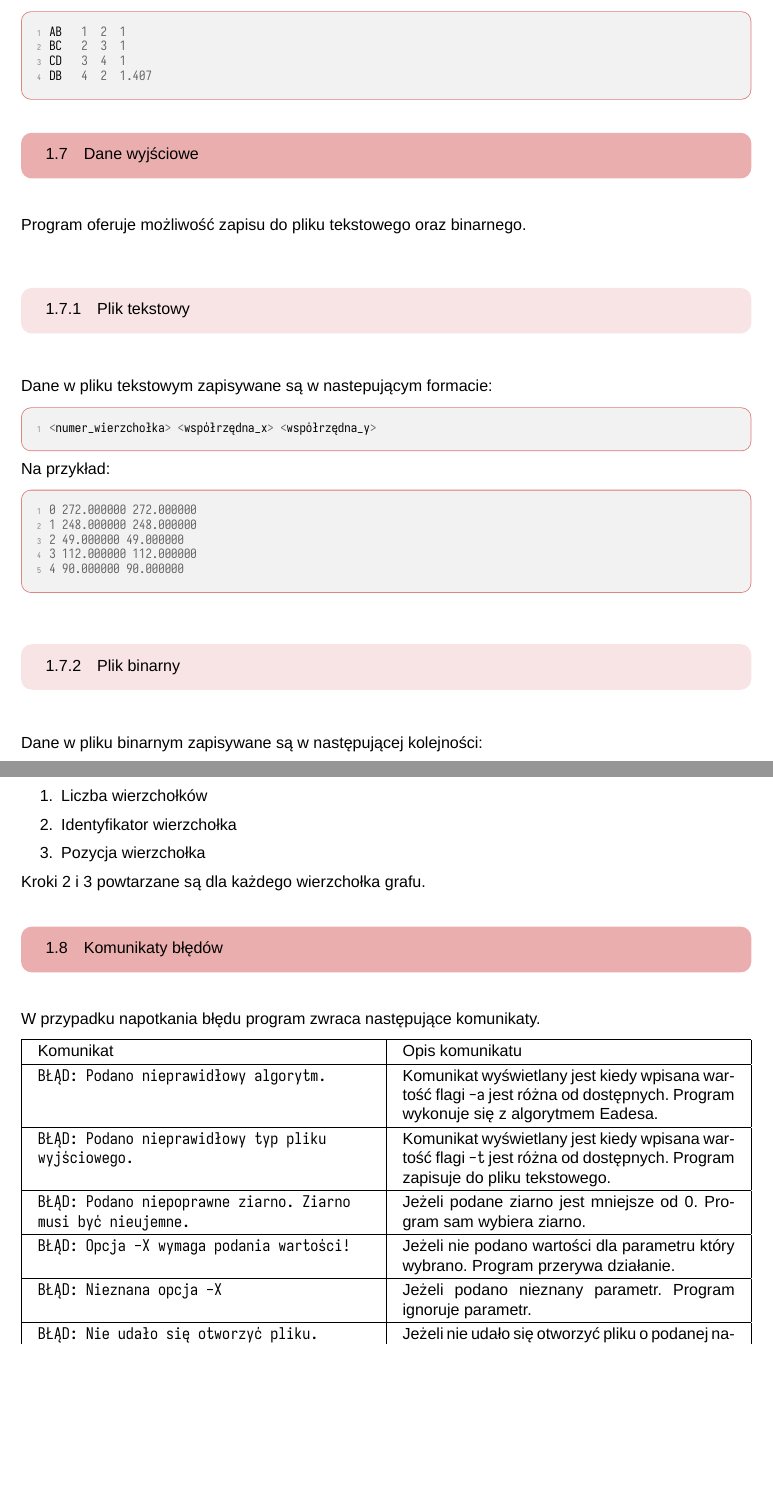
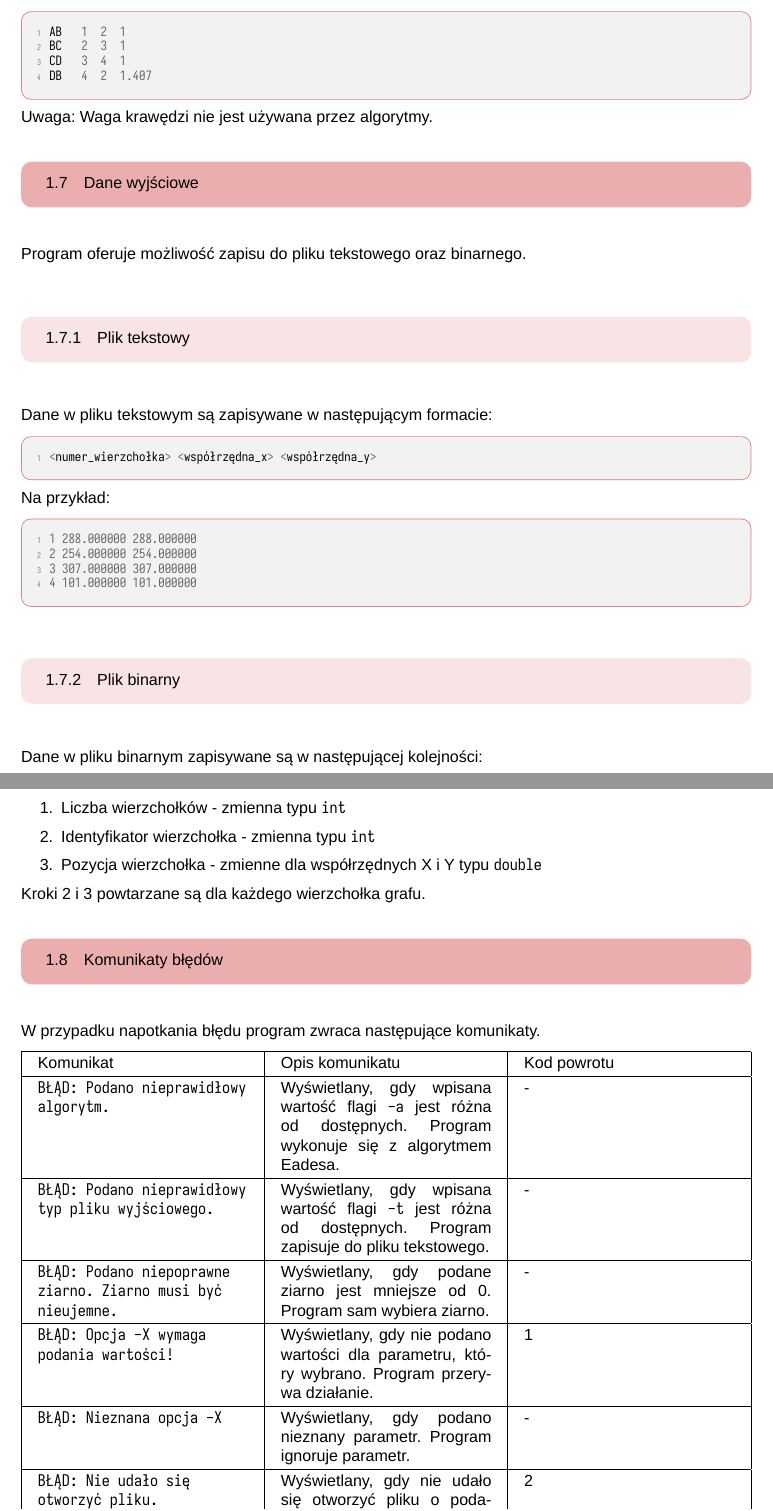
Before and after one commit to jozwikaleksander/jimp2-wizualizacja-grafu-c, a LaTeX document (report/sprawozdanie.tex): two parts of pages 4 and 5 of 5, joined at a grey line, cut so that both start at the same text, the shorter picture padded with empty space. The pictures show the PDF file report/sprawozdanie.pdf that the author committed with the source.

Commit message:
Poprawki w dokumentacji

```diff
--- a/report/sprawozdanie.tex
+++ b/report/sprawozdanie.tex
@@ -184,63 +182,63 @@ BC   2  3  1
 CD   3  4  1
 DB   4  2  1.407
 	\end{mylisting}
+
+	Uwaga: Waga krawędzi nie jest używana przez algorytmy.
 	\subsection{Dane wyjściowe}
 	Program oferuje możliwość zapisu do pliku tekstowego oraz binarnego.
 
 	\subsubsection{Plik tekstowy}
-	Dane w pliku tekstowym zapisywane
-	są w nastepującym formacie:
+	Dane w pliku tekstowym są zapisywane w następującym formacie:
 	\begin{mylisting}
 <numer_wierzchołka> <współrzędna_x> <współrzędna_y>
 	\end{mylisting}
 	Na przykład:
 	\begin{mylisting}
-0 272.000000 272.000000
-1 248.000000 248.000000
-2 49.000000 49.000000
-3 112.000000 112.000000
-4 90.000000 90.000000
+1 288.000000 288.000000
+2 254.000000 254.000000
+3 307.000000 307.000000
+4 101.000000 101.000000
 	\end{mylisting}
 	\subsubsection{Plik binarny}
 	Dane w pliku binarnym zapisywane są w następującej kolejności:
 	\begin{enumerate}
-		\item Liczba wierzchołków
-		\item Identyfikator wierzchołka
-		\item Pozycja wierzchołka
+		\item Liczba wierzchołków - zmienna typu \texttt{int}
+		\item Identyfikator wierzchołka - zmienna typu \texttt{int}
+		\item Pozycja wierzchołka - zmienne dla współrzędnych X i Y typu \texttt{double}
 	\end{enumerate}
 	Kroki 2 i 3 powtarzane są dla każdego wierzchołka grafu.
 	\subsection{Komunikaty błędów}
 	W przypadku napotkania błędu program zwraca następujące komunikaty.
 
-	\begin{tabularx}{\textwidth}{| X | X |}
+	\begin{tabularx}{\textwidth}{| X | X | X |}
 		\hline
-		Komunikat & Opis komunikatu\\
+		Komunikat & Opis komunikatu & Kod powrotu\\
 		\hline
-		\texttt{BŁĄD: Podano nieprawidłowy algorytm.} & Komunikat wyświetlany jest kiedy wpisana wartość flagi
-		\texttt{-a} jest różna od dostępnych. Program wykonuje się z algorytmem Eadesa.\\
+		\texttt{BŁĄD: Podano nieprawidłowy algorytm.} & Wyświetlany, gdy wpisana wartość flagi
+		\texttt{-a} jest różna od dostępnych. Program wykonuje się z algorytmem Eadesa. & -\\
 		\hline
-		\texttt{BŁĄD: Podano nieprawidłowy typ pliku wyjściowego.} & Komunikat wyświetlany jest kiedy wpisana wartość
-		flagi \texttt{-t} jest różna od dostępnych. Program zapisuje do pliku tekstowego.\\
+		\texttt{BŁĄD: Podano nieprawidłowy typ pliku wyjściowego.} & Wyświetlany, gdy wpisana wartość
+		flagi \texttt{-t} jest różna od dostępnych. Program zapisuje do pliku tekstowego. & -\\
 		\hline
-		\texttt{BŁĄD: Podano niepoprawne ziarno. Ziarno musi być nieujemne.} & Jeżeli podane ziarno jest mniejsze od
-		0. Program sam wybiera ziarno.\\
+		\texttt{BŁĄD: Podano niepoprawne ziarno. Ziarno musi być nieujemne.} & Wyświetlany, gdy podane ziarno jest mniejsze od
+		0. Program sam wybiera ziarno. & -\\
 		\hline
-		\texttt{BŁĄD: Opcja -X wymaga podania wartości!} & Jeżeli nie podano wartości dla parametru który wybrano.
-		Program przerywa działanie.\\
+		\texttt{BŁĄD: Opcja -X wymaga podania wartości!} & Wyświetlany, gdy nie podano wartości dla parametru, który wybrano.
+		Program przerywa działanie. & 1\\
 		\hline
-		\texttt{BŁĄD: Nieznana opcja -X} & Jeżeli podano nieznany parametr. Program ignoruje parametr.\\
+		\texttt{BŁĄD: Nieznana opcja -X} & Wyświetlany, gdy podano nieznany parametr. Program ignoruje parametr. & -\\
 		\hline
-		\texttt{BŁĄD: Nie udało się otworzyć pliku.} & Jeżeli nie udało się otworzyć pliku o podanej nazwie.
-		Program przerywa działanie.\\
+		\texttt{BŁĄD: Nie udało się otworzyć pliku.} & Wyświetlany, gdy nie udało się otworzyć pliku o podanej nazwie.
+		Program przerywa działanie. & 2\\
 		\hline
-		\texttt{BŁĄD: Nie udało się wczytać grafu.} & Jeżeli nie udało się wczytać grafu z otwartego pliku.
-		Program przerywa działanie.\\
+		\texttt{BŁĄD: Nie udało się wczytać grafu.} & Wyświetlany, gdy nie udało się wczytać grafu z otwartego pliku.
+		Program przerywa działanie. & 3\\
 		\hline
-		\texttt{BŁĄD: Nie udało się zapisać do pliku tekstowego.} & Jeżeli nie udało się zapisać do pliku tekstowego o
-		podanej nazwie. Program przerywa działanie. \\
+		\texttt{BŁĄD: Nie udało się zapisać do pliku tekstowego.} & Wyświetlany, gdy nie udało się zapisać do pliku tekstowego o
+		podanej nazwie. Program przerywa działanie. & 4\\
 		\hline
-		\texttt{BŁĄD: Nie udało się zapisać do pliku binarnego.} & Jeżeli nie udało się zapisać do pliku binarnego o
-		podanej nazwie. Program przerywa działanie. \\
+		\texttt{BŁĄD: Nie udało się zapisać do pliku binarnego.} & Wyświetlany, gdy nie udało się zapisać do pliku binarnego o
+		podanej nazwie. Program przerywa działanie. & 5\\
 		\hline
 	\end{tabularx}
 
```
Also changed, not shown: report/sprawozdanie.pdf, report/sprawozdanie.tex (16 more changed lines), 3 other files.
